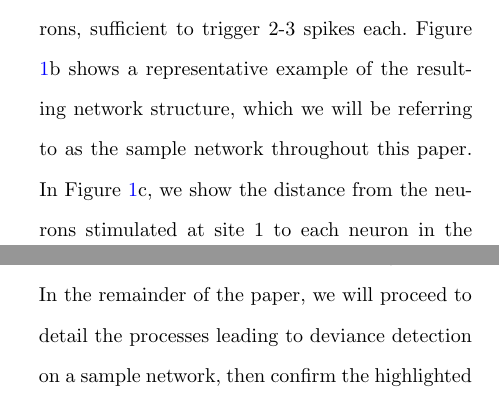
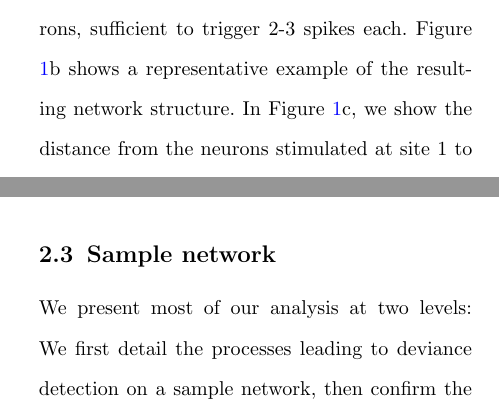
Before and after one commit to kernfel/plasticity-synergy-deviance-detection-history, a LaTeX paper (paper-1/manuscript.tex): two parts of the columns of pages 3 and 6 of 23 before the commit and two parts of the columns of pages 3 and 4 of 23 after it, joined at a grey line, cut so that both start at the same text. Compiled offline with pdfLaTeX.

Commit message:
Rev: Introduce sample network in methods

```diff
--- a/paper-1/manuscript.tex
+++ b/paper-1/manuscript.tex
@@ -156,7 +156,7 @@ with increment $\hat{\theta} = 1$~mV and decay time constant $\tau_{\theta} = 1$
 
 Figure \ref{fig1}a shows the internal and presynaptic dynamics of an excitatory neuron in a contrived example for the purpose of illustration. The model was implemented in Brian2 \citep{Stimberg2019-tc}, accelerated with Brian2GeNN \citep{Stimberg2020-go}, and simulated with an integration time step of 1~ms. Synaptic delay was not modeled explicitly, but spikes were delivered, and voltages reset, in the time step following spike emission. We simulated neurons without any stochasticity in either their inputs or their parameters, other than network structure (described below), in order to ensure that our results were driven purely by the experimental paradigm, rather than any model-internal sources of noise.
 
-800 excitatory and 200 inhibitory neurons were placed randomly in a two-dimensional circular space with a radius of 4~mm, and formed synapses of weight $w = 1$ with 50 randomly selected postsynaptic partners within a range of 2~mm (excitatory) or 1~mm (inhibitory), reflecting the notion that excitatory neurons project over longer distances, while inhibitory neurons mainly connect to their local neighborhood. Connectivity and weights remained fixed throughout. Stimulation sites were evenly distributed 2.5~mm from the center of the dish, and stimulation delivered a one-time increase in $g_e$ to the 10 closest neurons, sufficient to trigger 2-3 spikes each. Figure \ref{fig1}b shows a representative example of the resulting network structure, which we will be referring to as the sample network throughout this paper. In Figure \ref{fig1}c, we show the distance from the neurons stimulated at site 1 to each neuron in the network, in terms of the minimum number of excitatory synapses to reach the target, in order to give an intuition for how excitation may spread. In addition to the sample network, we generated additional networks for statistics purposes. Networks were pseudo-randomly generated according to the above scheme and screened for minimal stimulus response: Networks where fewer than 500 neurons responded to stimulation at any of the five sites after full recovery were discarded. In total, 30 networks were used for the experiments described below.
+800 excitatory and 200 inhibitory neurons were placed randomly in a two-dimensional circular space with a radius of 4~mm, and formed synapses of weight $w = 1$ with 50 randomly selected postsynaptic partners within a range of 2~mm (excitatory) or 1~mm (inhibitory), reflecting the notion that excitatory neurons project over longer distances, while inhibitory neurons mainly connect to their local neighborhood. Connectivity and weights remained fixed throughout. Stimulation sites were evenly distributed 2.5~mm from the center of the dish, and stimulation delivered a one-time increase in $g_e$ to the 10 closest neurons, sufficient to trigger 2-3 spikes each. Figure \ref{fig1}b shows a representative example of the resulting network structure. In Figure \ref{fig1}c, we show the distance from the neurons stimulated at site 1 to each neuron in this network, in terms of the minimum number of excitatory synapses that need to be traversed to reach the target, in order to give an intuition for how activity may spread. Networks were pseudo-randomly generated according to the above scheme and screened for minimal stimulus response: Networks where fewer than 500 neurons responded to stimulation at any of the five sites after full recovery were discarded. In total, 30 networks were used for the experiments described below.
 
 \subsection{Paradigm}\label{sec-paradigm}
 
@@ -165,6 +165,10 @@ To investigate deviance detection, we used a classical oddball paradigm as illus
 In each network, we simulated oddball sequences with two A/B stimulus pairs (sites 1 and 2 in one pair, and sites 3 and 5 in the other pair), where each stimulus site in a pair was used once as target (A) and once as non-target (B), and a single \msc{} sequence involving all sites. Networks were reset to a fully recovered state between sequence presentations to guarantee their independence. This yielded 4 complete data sets per network, or a total of 120 data sets across all networks.
 
 In order to disentangle the effects of STD and TA, we ran all simulations in four conditions: Without any short-term plasticity, with either TA only or STD only, and with both STD and TA (labeled STD+TA in the following, and corresponding to the full model as described above). To turn off STD, we replaced Equation \ref{eqn-xsyn} with a constant $x = 1$, but retained the scaling of inputs to $g_e$ with $U$ in Equation \ref{eqn-gsyn}. This corresponds to immediate recovery ($\tau_x = 0$) and was done to maintain the magnitude of the excitatory postsynaptic potential (EPSP) in the recovered state regardless of whether STD was turned on or off. To turn off TA, we replaced Equation \ref{eqn-TA} with a constant $V_{TA} = 0$, making the firing threshold completely unadaptive.
+
+\subsection{Sample network}\label{sec-sample}
+
+We present most of our analysis at two levels: We first detail the processes leading to deviance detection on a sample network, then confirm the highlighted trends statistically with reference to the full set of 120 networks and stimulus assignments. The sample network was chosen to be roughly representative of the population as follows: We assessed each network's average response to stimulation with A and B in the \msc{} sequence and calculated z-scores with respect to the population. We considered only networks whose absolute z-score was less than 1 for both A and B responses, then hand-picked a sample network and stimulus assignment that exhibited both an increased DDI (see Equation \ref{eqn-ddi} below) in STD+TA over TA only, and greater \msc{} than \std{} responses in both STD+TA and TA only conditions.
 
 \section{Results}\label{sec-results}
 
@@ -189,8 +193,6 @@ To show that our model is capable of deviance detection, we first show the respo
 
 We could readily identify similar patterns emerging across most networks and stimulus assignments. To show that deviance detection is robust to network and stimulus identity, we calculated the average spike count per neuron per target trial for each network and stimulus assignment, and compared these across conditions. Figure \ref{fig2}c shows a summary of the average \dev{} and \std{} response sizes, normalized by the response in the \msc{} sequence. The data clearly confirmed that \dev{} responses were larger than \msc{} (T = 6.38e+03, p = 2.75e-13; one-sided Wilcoxon signed-rank test, n = 120), and \std{} responses smaller (T = 687, p = 6.42e-15). Accordingly, the DDI (Figure \ref{fig2}d) was positive in most networks (T = 5.97e+03, p = 4.75e-10, median 0.114). This shows that our model was well behaved and suitable for an investigation of deviance detection.
 
-Having confirmed the presence of deviance detection in our model, we turned to an ablation approach to try to identify how the two short-term plasticity mechanisms in the model, STD and TA, enabled the networks to learn relevant regularities. In the remainder of the paper, we will proceed to detail the processes leading to deviance detection on a sample network, then confirm the highlighted trends statistically with reference to the full set of 120 networks and stimulus assignments. The sample network was chosen to be roughly representative of the population as follows: We assessed each network's average response to stimulation with A and B in the \msc{} sequence and calculated z-scores with respect to the population. Considering only networks whose absolute z-score was less than 1 for both A and B responses, we hand-picked a sample network and stimulus assignment that exhibited both an increased DDI in STD+TA over TA only, and greater \msc{} than \std{} responses in both STD+TA and TA only conditions.
-
 \begin{figure*}%
     \centering
     \includegraphics{fig3.pdf}
```
Also changed, not shown: paper-1/manuscript.tex (2 more changed lines).
